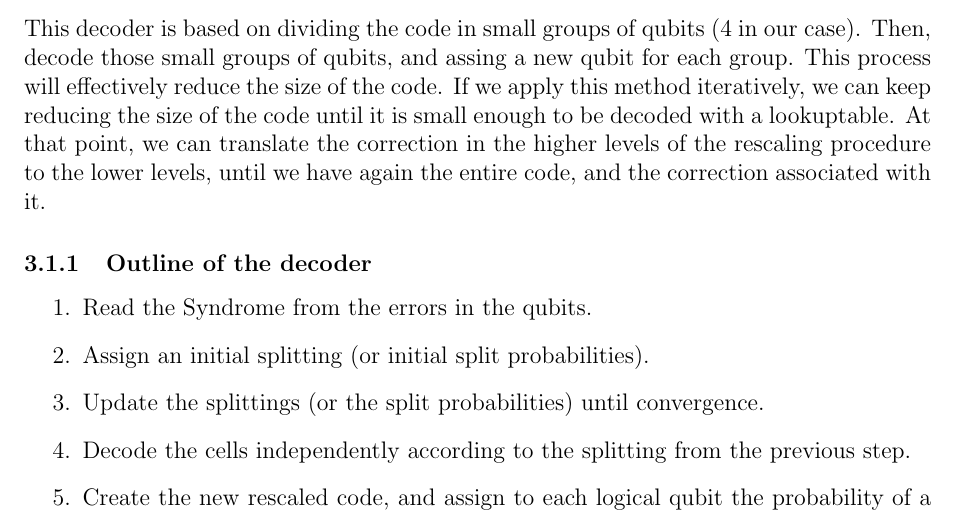
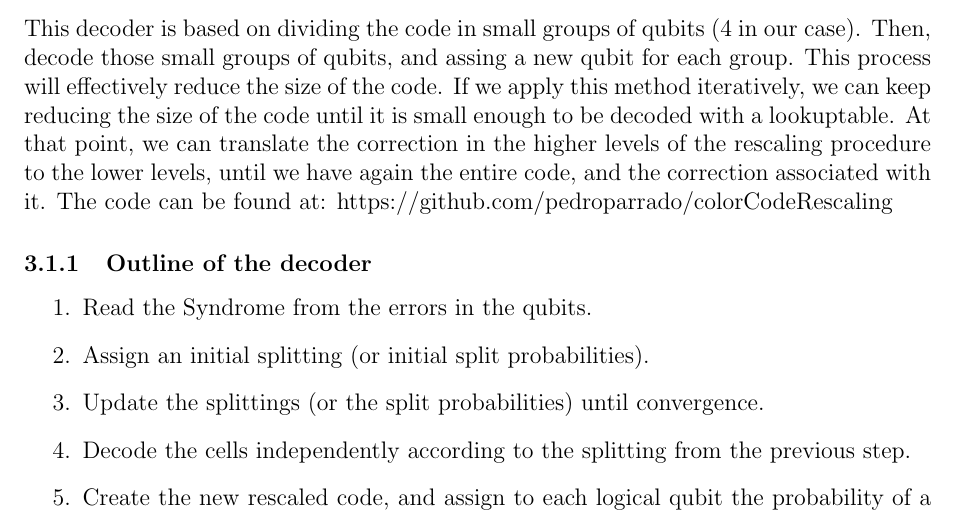
Before and after one commit to pedroparrado/phdmemo, a LaTeX document (Memo.tex): part of page 6 of 16, cut so that both start at the same text. Compiled offline with pdfLaTeX.

Commit message:
link to github

```diff
--- a/Memo.tex
+++ b/Memo.tex
@@ -115,7 +115,7 @@ As in the 2D case, we want to find the value of the critical point by using Mont
 
 \section{Color Code}
 \subsection{Rescaling decoder}
-This decoder is based on dividing the code in small groups of qubits (4 in our case). Then, decode those small groups of qubits, and assing a new qubit for each group. This process will effectively reduce the size of the code. If we apply this method iteratively, we can keep reducing the size of the code until it is small enough to be decoded with a lookuptable. At that point, we can translate the correction in the higher levels of the rescaling procedure to the lower levels, until we have again the entire code, and the correction associated with it.
+This decoder is based on dividing the code in small groups of qubits (4 in our case). Then, decode those small groups of qubits, and assing a new qubit for each group. This process will effectively reduce the size of the code. If we apply this method iteratively, we can keep reducing the size of the code until it is small enough to be decoded with a lookuptable. At that point, we can translate the correction in the higher levels of the rescaling procedure to the lower levels, until we have again the entire code, and the correction associated with it. The code can be found at: https://github.com/pedroparrado/colorCodeRescaling
 
 
 \subsubsection{Outline of the decoder}
```
Also changed, not shown: Memo.pdf.
